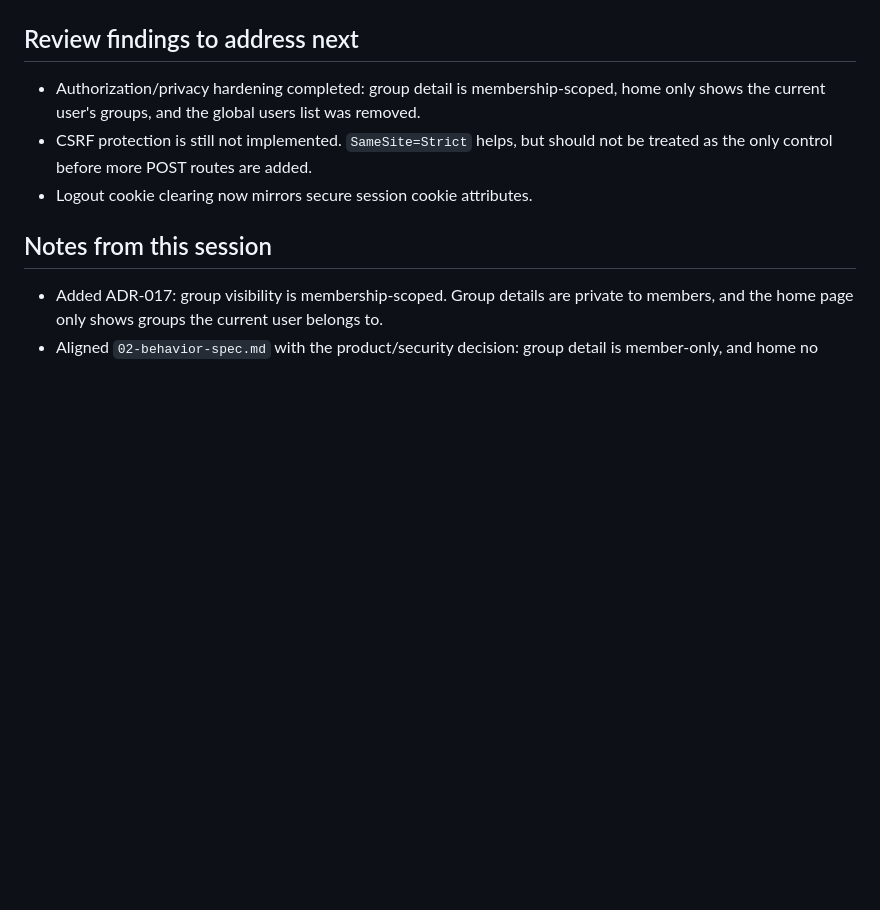
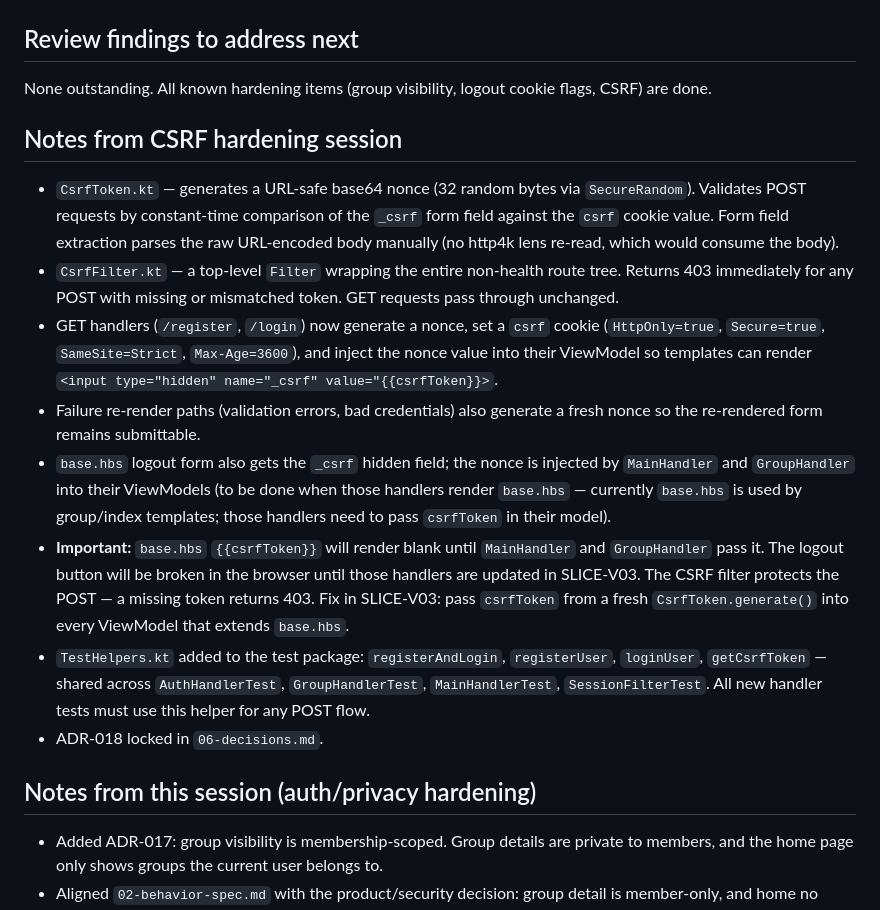
Before and after one commit to scalolli/splitwise-clone, a Markdown page: docs/http4k-rewrite/07-handoff.md, the part around one of its changes. Rendered like a GitHub page; blank space fills up the shorter version.

```diff
--- a/docs/http4k-rewrite/07-handoff.md
+++ b/docs/http4k-rewrite/07-handoff.md
@@ -107,11 +118,20 @@ Resume **SLICE-V03: Create group and add expense**.
 
 ## Review findings to address next
 
-- Authorization/privacy hardening completed: group detail is membership-scoped, home only shows the current user's groups, and the global users list was removed.
-- CSRF protection is still not implemented. `SameSite=Strict` helps, but should not be treated as the only control before more POST routes are added.
-- Logout cookie clearing now mirrors secure session cookie attributes.
+None outstanding. All known hardening items (group visibility, logout cookie flags, CSRF) are done.
 
-## Notes from this session
+## Notes from CSRF hardening session
+
+- `CsrfToken.kt` — generates a URL-safe base64 nonce (32 random bytes via `SecureRandom`). Validates POST requests by constant-time comparison of the `_csrf` form field against the `csrf` cookie value. Form field extraction parses the raw URL-encoded body manually (no http4k lens re-read, which would consume the body).
+- `CsrfFilter.kt` — a top-level `Filter` wrapping the entire non-health route tree. Returns 403 immediately for any POST with missing or mismatched token. GET requests pass through unchanged.
+- GET handlers (`/register`, `/login`) now generate a nonce, set a `csrf` cookie (`HttpOnly=true`, `Secure=true`, `SameSite=Strict`, `Max-Age=3600`), and inject the nonce value into their ViewModel so templates can render `<input type="hidden" name="_csrf" value="{{csrfToken}}>`.
+- Failure re-render paths (validation errors, bad credentials) also generate a fresh nonce so the re-rendered form remains submittable.
+- `base.hbs` logout form also gets the `_csrf` hidden field; the nonce is injected by `MainHandler` and `GroupHandler` into their ViewModels (to be done when those handlers render `base.hbs` — currently `base.hbs` is used by group/index templates; those handlers need to pass `csrfToken` in their model).
+- **Important:** `base.hbs` `{{csrfToken}}` will render blank until `MainHandler` and `GroupHandler` pass it. The logout button will be broken in the browser until those handlers are updated in SLICE-V03. The CSRF filter protects the POST — a missing token returns 403. Fix in SLICE-V03: pass `csrfToken` from a fresh `CsrfToken.generate()` into every ViewModel that extends `base.hbs`.
+- `TestHelpers.kt` added to the test package: `registerAndLogin`, `registerUser`, `loginUser`, `getCsrfToken` — shared across `AuthHandlerTest`, `GroupHandlerTest`, `MainHandlerTest`, `SessionFilterTest`. All new handler tests must use this helper for any POST flow.
+- ADR-018 locked in `06-decisions.md`.
+
+## Notes from this session (auth/privacy hardening)
 
 - Added ADR-017: group visibility is membership-scoped. Group details are private to members, and the home page only shows groups the current user belongs to.
 - Aligned `02-behavior-spec.md` with the product/security decision: group detail is member-only, and home no longer exposes all groups/users.
```
Also changed, not shown: other parts of docs/http4k-rewrite/07-handoff.md (+24 -13 lines).
